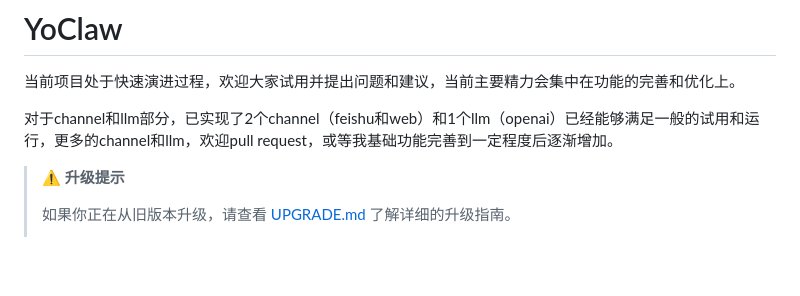
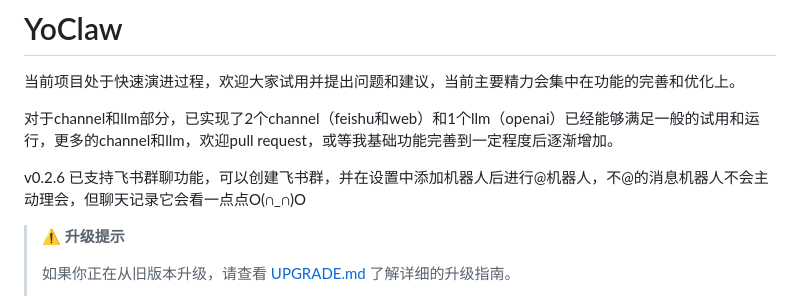
Before and after one commit to yockii/wangshu, a Markdown page: README.md, the part around the change. GitHub-like rendering; blank space fills up the shorter version.

Commit message:
docs: 更新README.md添加v0.2.6飞书群聊功能说明

```diff
--- a/README.md
+++ b/README.md
@@ -6,6 +6,8 @@
 当前项目处于快速演进过程，欢迎大家试用并提出问题和建议，当前主要精力会集中在功能的完善和优化上。
 
 对于channel和llm部分，已实现了2个channel（feishu和web）和1个llm（openai）已经能够满足一般的试用和运行，更多的channel和llm，欢迎pull request，或等我基础功能完善到一定程度后逐渐增加。
+
+v0.2.6 已支持飞书群聊功能，可以创建飞书群，并在设置中添加机器人后进行@机器人，不@的消息机器人不会主动理会，但聊天记录它会看一点点O(∩_∩)O
 
 > **⚠️ 升级提示**
 >
```
